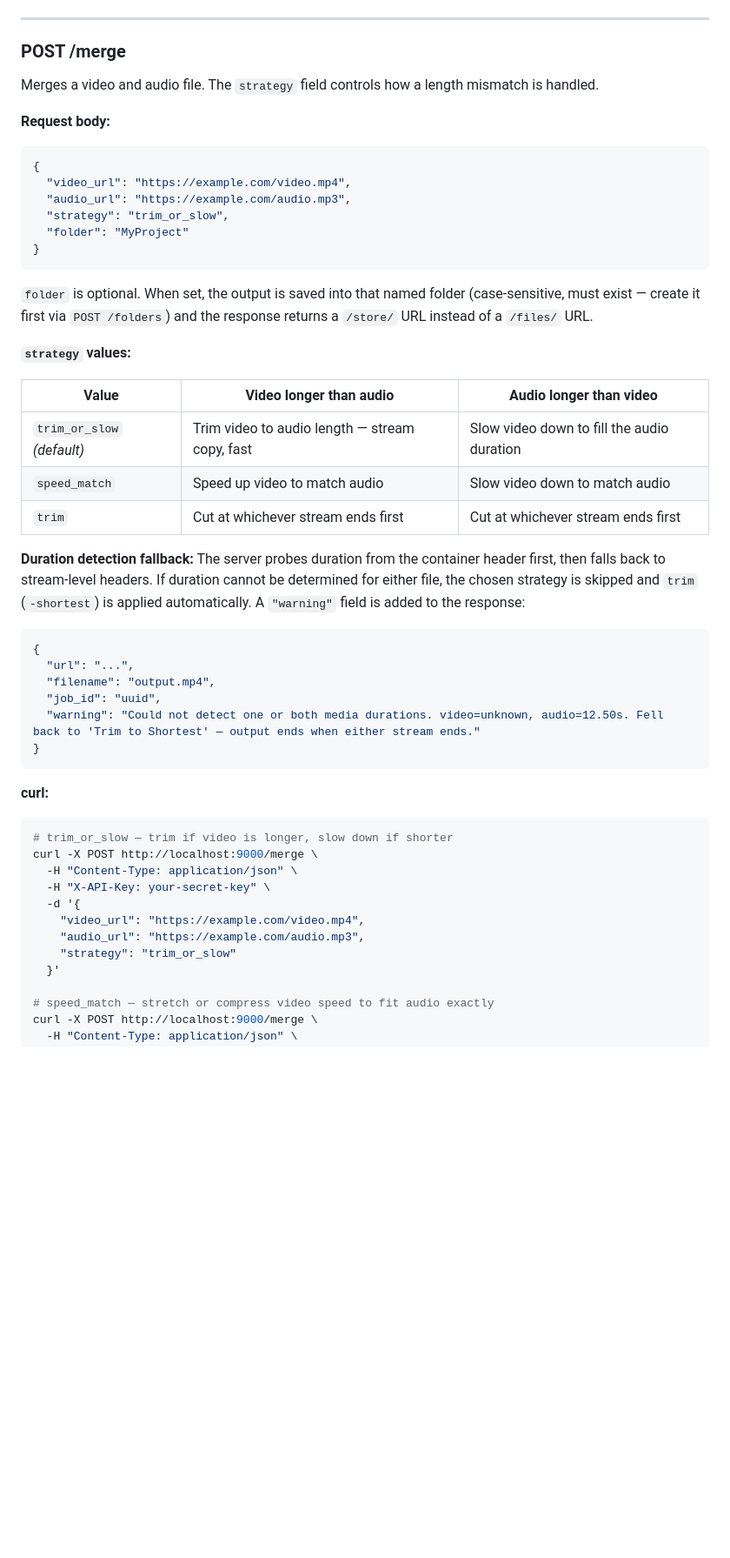
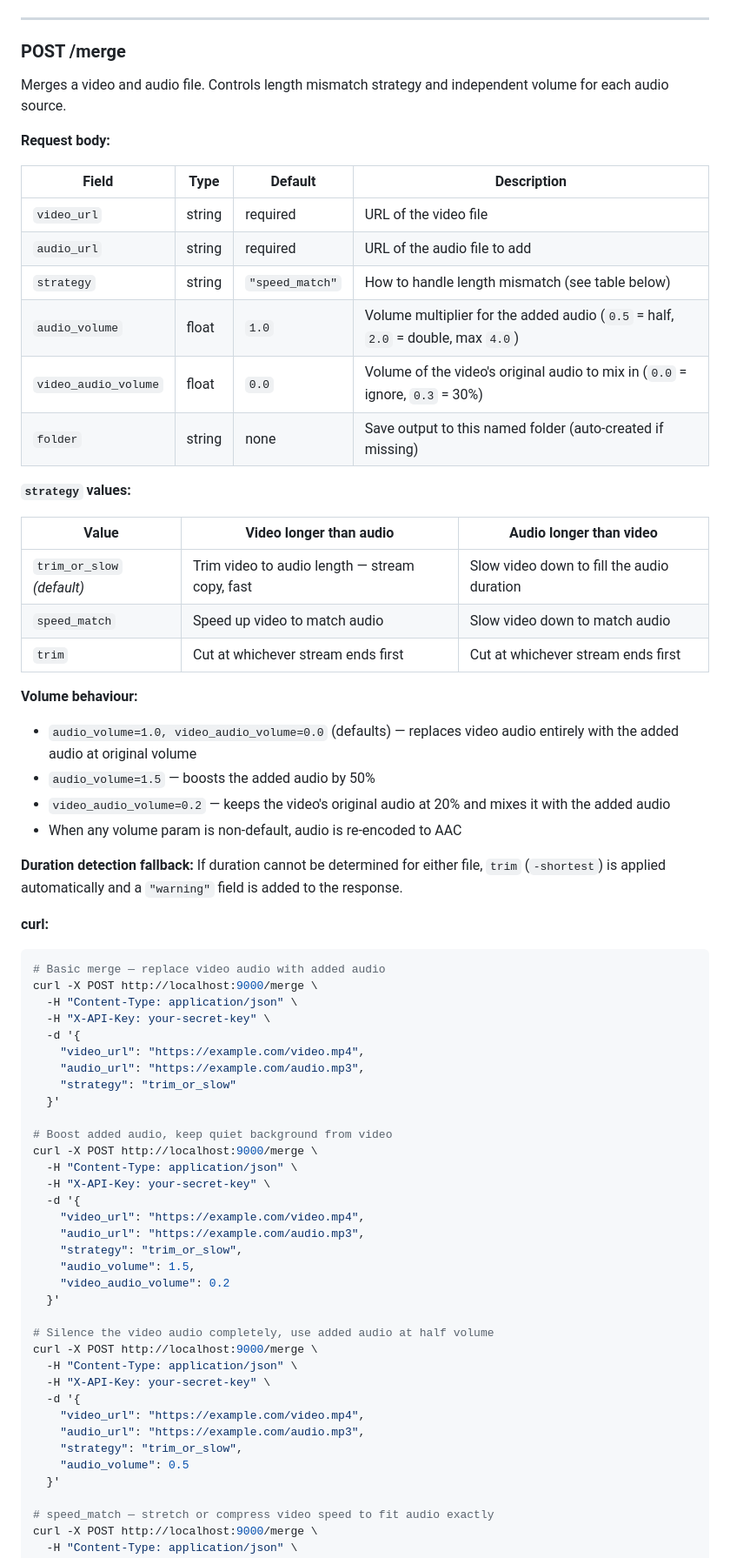
Before and after one commit to leksautomate/ChromaFFmpeg, a Markdown page: README.md, the part around one of its changes. Shown at 87% size. GitHub-like rendering; blank space fills up the shorter version.

````diff
--- a/README.md
+++ b/README.md
@@ -138,20 +166,18 @@ Some endpoints include an optional `"warning"` field when a fallback was applied
 
 ### POST /merge
 
-Merges a video and audio file. The `strategy` field controls how a length mismatch is handled.
+Merges a video and audio file. Controls length mismatch strategy and independent volume for each audio source.
 
 **Request body:**
 
-```json
-{
-  "video_url": "https://example.com/video.mp4",
-  "audio_url": "https://example.com/audio.mp3",
-  "strategy": "trim_or_slow",
-  "folder": "MyProject"
-}
-```
-
-`folder` is optional. When set, the output is saved into that named folder (case-sensitive, must exist — create it first via `POST /folders`) and the response returns a `/store/` URL instead of a `/files/` URL.
+| Field | Type | Default | Description |
+|---|---|---|---|
+| `video_url` | string | required | URL of the video file |
+| `audio_url` | string | required | URL of the audio file to add |
+| `strategy` | string | `"speed_match"` | How to handle length mismatch (see table below) |
+| `audio_volume` | float | `1.0` | Volume multiplier for the added audio (`0.5` = half, `2.0` = double, max `4.0`) |
+| `video_audio_volume` | float | `0.0` | Volume of the video's original audio to mix in (`0.0` = ignore, `0.3` = 30%) |
+| `folder` | string | none | Save output to this named folder (auto-created if missing) |
 
 **`strategy` values:**
 
@@ -161,21 +187,18 @@ Merges a video and audio file. The `strategy` field controls how a length mismat
 | `speed_match` | Speed up video to match audio | Slow video down to match audio |
 | `trim` | Cut at whichever stream ends first | Cut at whichever stream ends first |
 
-**Duration detection fallback:** The server probes duration from the container header first, then falls back to stream-level headers. If duration cannot be determined for either file, the chosen strategy is skipped and `trim` (`-shortest`) is applied automatically. A `"warning"` field is added to the response:
+**Volume behaviour:**
+- `audio_volume=1.0, video_audio_volume=0.0` (defaults) — replaces video audio entirely with the added audio at original volume
+- `audio_volume=1.5` — boosts the added audio by 50%
+- `video_audio_volume=0.2` — keeps the video's original audio at 20% and mixes it with the added audio
+- When any volume param is non-default, audio is re-encoded to AAC
 
-```json
-{
-  "url": "...",
-  "filename": "output.mp4",
-  "job_id": "uuid",
-  "warning": "Could not detect one or both media durations. video=unknown, audio=12.50s. Fell back to 'Trim to Shortest' — output ends when either stream ends."
-}
-```
+**Duration detection fallback:** If duration cannot be determined for either file, `trim` (`-shortest`) is applied automatically and a `"warning"` field is added to the response.
 
 **curl:**
 
 ```bash
-# trim_or_slow — trim if video is longer, slow down if shorter
+# Basic merge — replace video audio with added audio
 curl -X POST http://localhost:9000/merge \
   -H "Content-Type: application/json" \
   -H "X-API-Key: your-secret-key" \
@@ -183,6 +206,29 @@ curl -X POST http://localhost:9000/merge \
     "video_url": "https://example.com/video.mp4",
     "audio_url": "https://example.com/audio.mp3",
     "strategy": "trim_or_slow"
+  }'
+
+# Boost added audio, keep quiet background from video
+curl -X POST http://localhost:9000/merge \
+  -H "Content-Type: application/json" \
+  -H "X-API-Key: your-secret-key" \
+  -d '{
+    "video_url": "https://example.com/video.mp4",
+    "audio_url": "https://example.com/audio.mp3",
+    "strategy": "trim_or_slow",
+    "audio_volume": 1.5,
+    "video_audio_volume": 0.2
+  }'
+
+# Silence the video audio completely, use added audio at half volume
+curl -X POST http://localhost:9000/merge \
+  -H "Content-Type: application/json" \
+  -H "X-API-Key: your-secret-key" \
+  -d '{
+    "video_url": "https://example.com/video.mp4",
+    "audio_url": "https://example.com/audio.mp3",
+    "strategy": "trim_or_slow",
+    "audio_volume": 0.5
   }'
 
 # speed_match — stretch or compress video speed to fit audio exactly
````
Also changed, not shown: other parts of README.md (+127 -76 lines).
